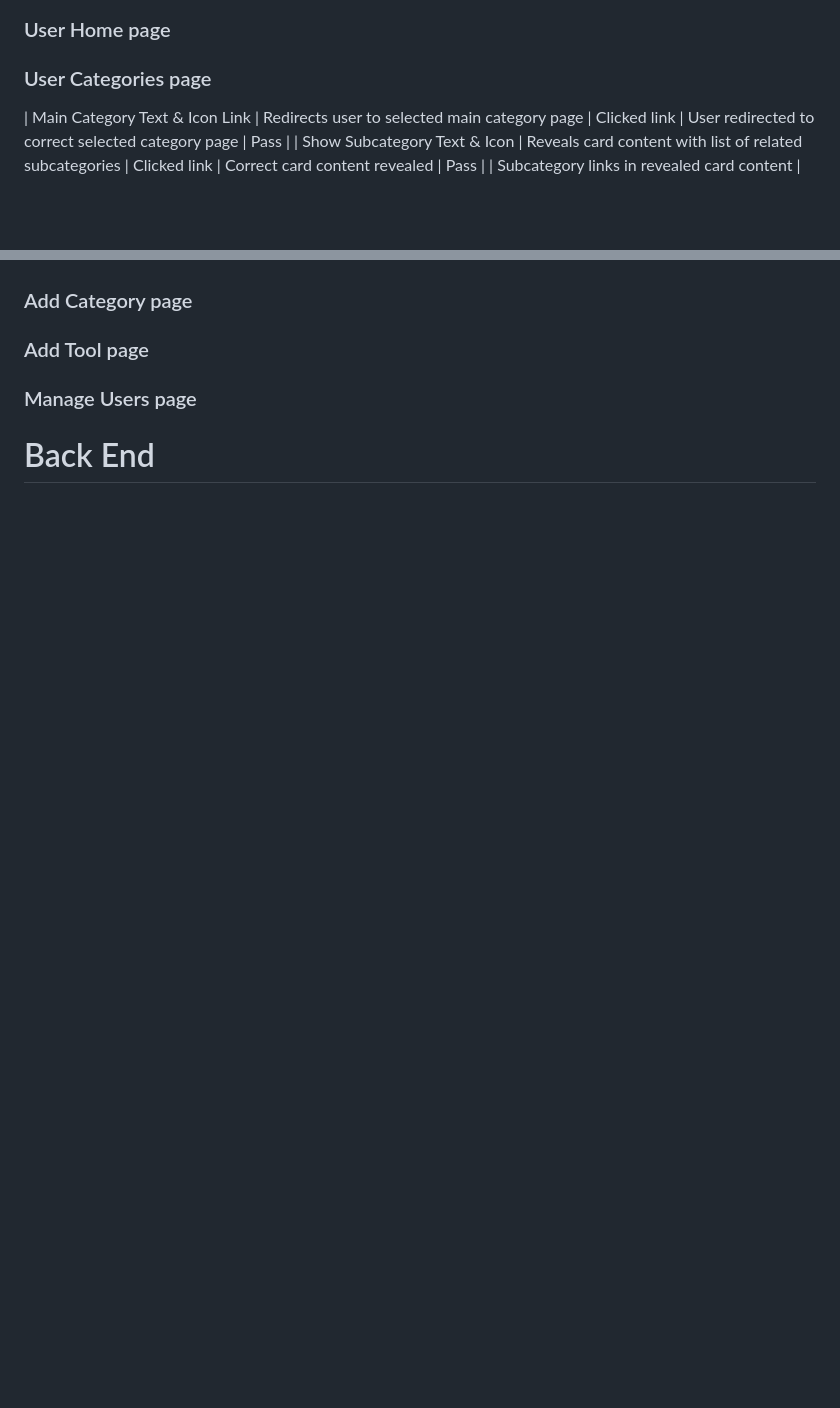
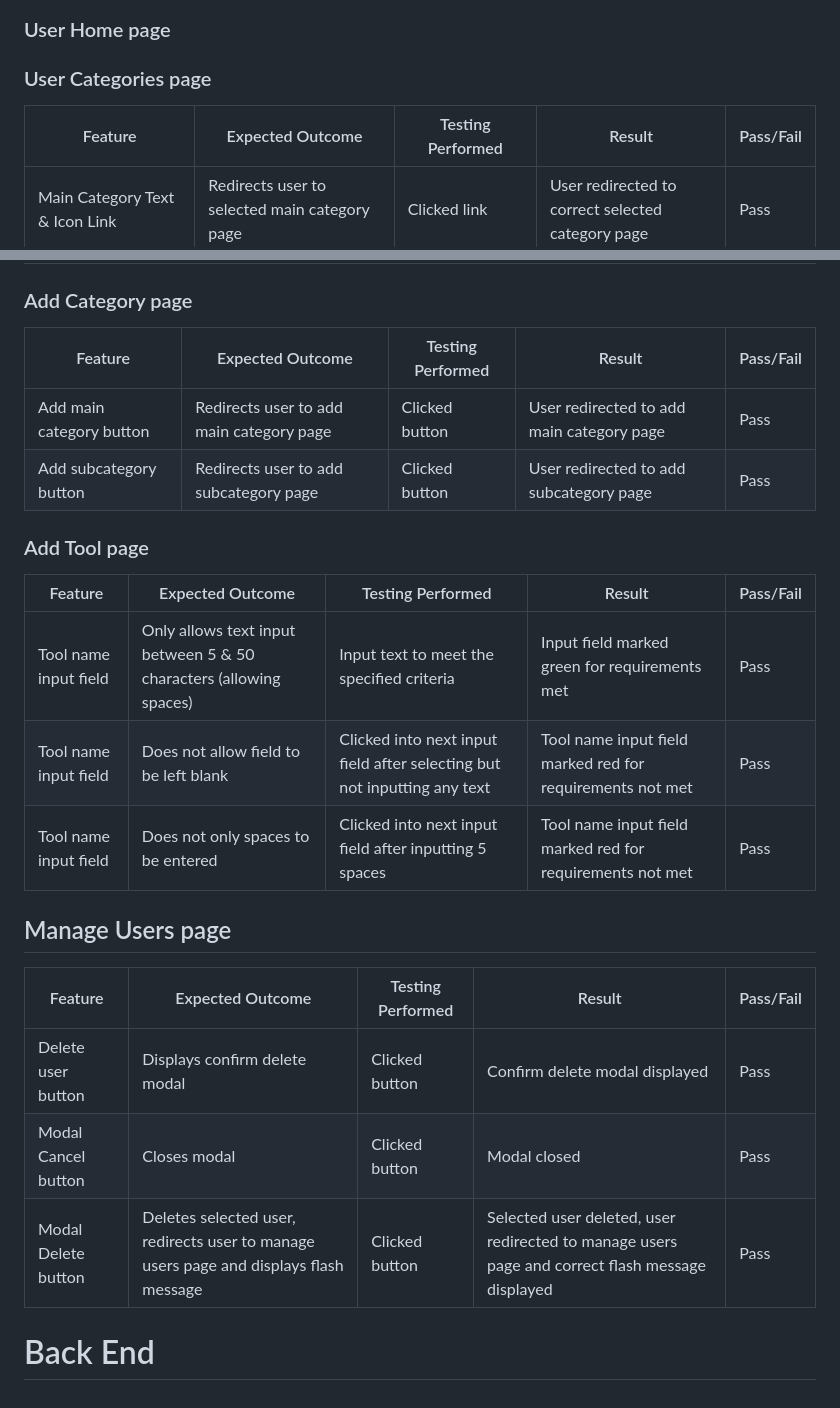
Before and after one commit to Cleg83/tool_db, a Markdown page: testing.md, 2 parts joined by grey strips. Drawn GitHub-style; blank space fills up the shorter version.

Commit message:
Add more manual testing information

```diff
--- a/testing.md
+++ b/testing.md
@@ -58,6 +56,8 @@ Feature | Expected Outcome	| Testing Performed |	Result	| Pass/Fail |
 
 ### User Categories page
 
+Feature | Expected Outcome	| Testing Performed |	Result	| Pass/Fail |
+| --- | --- | --- | --- | --- |
 | Main Category Text & Icon Link | Redirects user to selected main category page | Clicked link | User redirected to correct selected category page | Pass |
 | Show Subcategory Text & Icon | Reveals card content with list of related subcategories | Clicked link | Correct card content revealed | Pass |
 | Subcategory links in revealed card content  | Redirects user to selected subcategory | Clicked all subcategory links | User redirected to correct selected subcategory page | Pass |
@@ -111,8 +122,24 @@ Feature | Expected Outcome	| Testing Performed |	Result	| Pass/Fail |
 ### Add Category page
+
+Feature | Expected Outcome	| Testing Performed |	Result	| Pass/Fail |
+| --- | --- | --- | --- | --- |
+| Add main category button | Redirects user to add main category page | Clicked button | User redirected to add main category page | Pass |
+| Add subcategory button | Redirects user to add subcategory page | Clicked button | User redirected to add subcategory page | Pass |
 
 ### Add Tool page
 
-### Manage Users page
+Feature | Expected Outcome	| Testing Performed |	Result	| Pass/Fail |
+| --- | --- | --- | --- | --- |
+| Tool name input field | Only allows text input between 5 & 50 characters (allowing spaces) | Input text to meet the specified criteria | Input field marked green for requirements met | Pass |
+| Tool name input field | Does not allow field to be left blank | Clicked into next input field after selecting but not inputting any text | Tool name input field marked red for requirements not met | Pass |
+| Tool name input field | Does not only spaces to be entered | Clicked into next input field after inputting 5 spaces | Tool name input field marked red for requirements not met | Pass |
 
+## Manage Users page
+
+Feature | Expected Outcome	| Testing Performed |	Result	| Pass/Fail |
+| --- | --- | --- | --- | --- |
+| Delete user button | Displays confirm delete modal | Clicked button | Confirm delete modal displayed | Pass |
+| Modal Cancel button | Closes modal | Clicked button | Modal closed | Pass |
+| Modal Delete button | Deletes selected user, redirects user to manage users page and displays flash message | Clicked button | Selected user deleted, user redirected to manage users page and correct flash message displayed | Pass |
 
 # Back End
```
Also changed, not shown: other parts of testing.md (+13 -4 lines).
